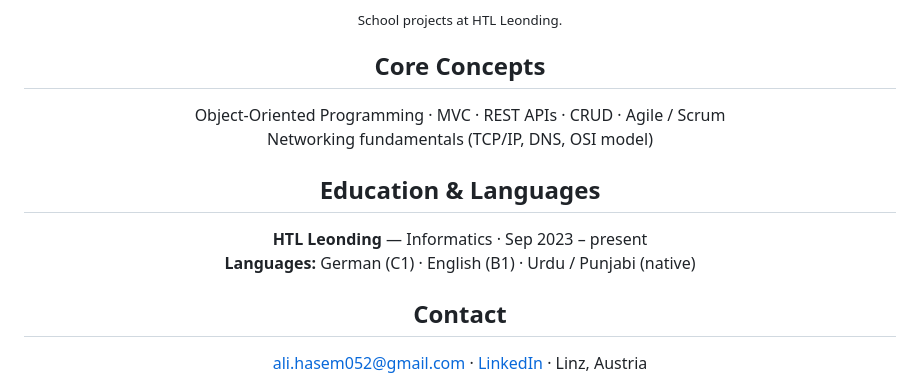
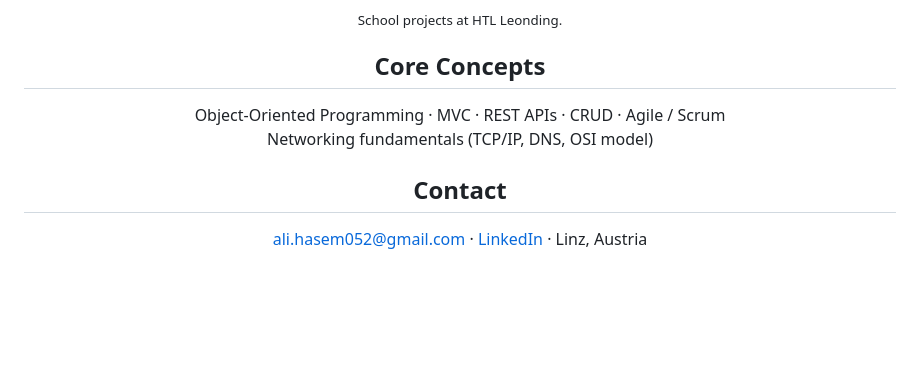
Before and after one commit to aHasemHTL/aHasemHTL, a Markdown page: README.md, the part around one of its changes. GitHub-like rendering; blank space fills up the shorter version.

Commit message:
Use waving header banner, remove footer and education section

```diff
--- a/README.md
+++ b/README.md
@@ -76,13 +74,6 @@
   Networking fundamentals (TCP/IP, DNS, OSI model)
 </p>
 
-<h2 align="center">Education & Languages</h2>
-
-<p align="center">
-  <b>HTL Leonding</b> — Informatics · Sep 2023 – present<br />
-  <b>Languages:</b> German (C1) · English (B1) · Urdu / Punjabi (native)
-</p>
-
 <h2 align="center">Contact</h2>
 
 <p align="center">
```
Also changed, not shown: other parts of README.md (+3 -13 lines).
